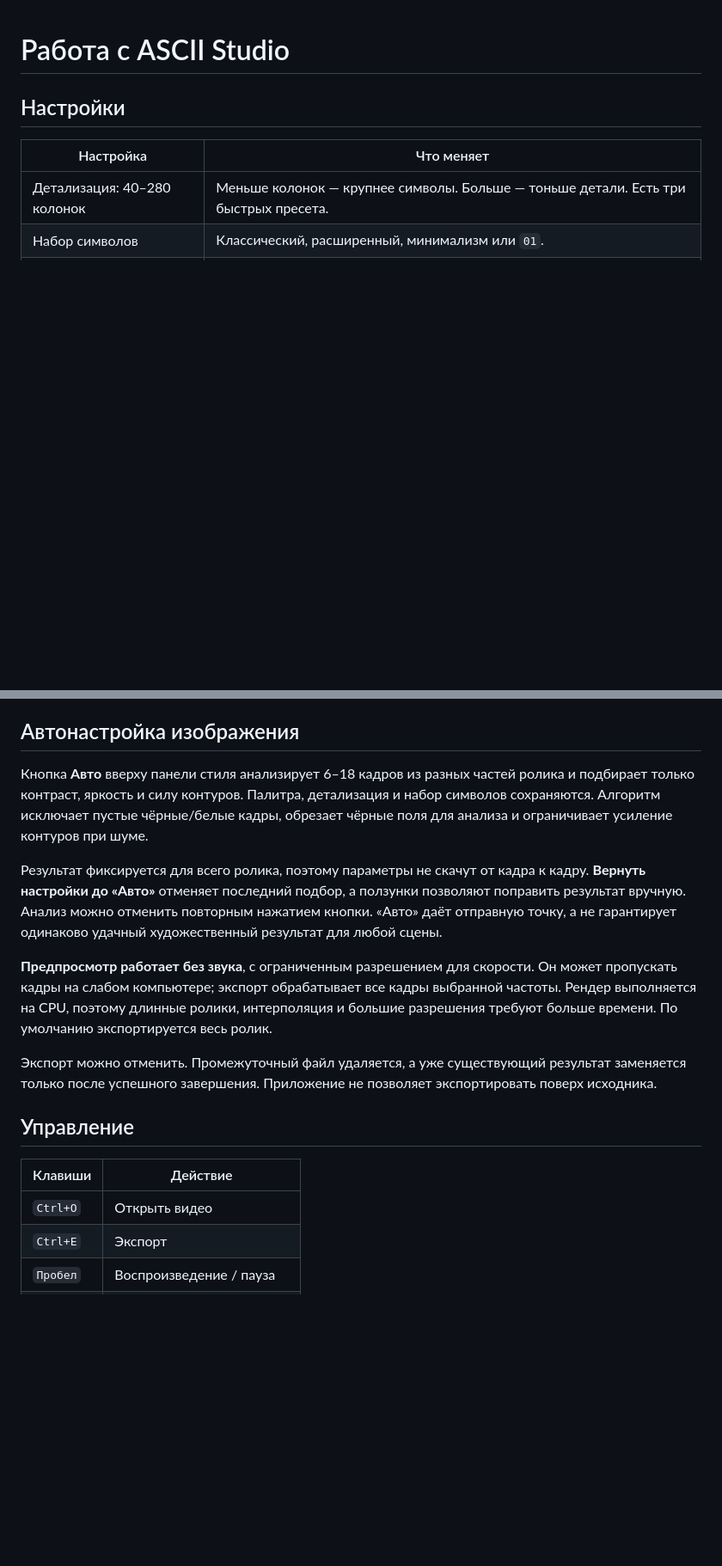
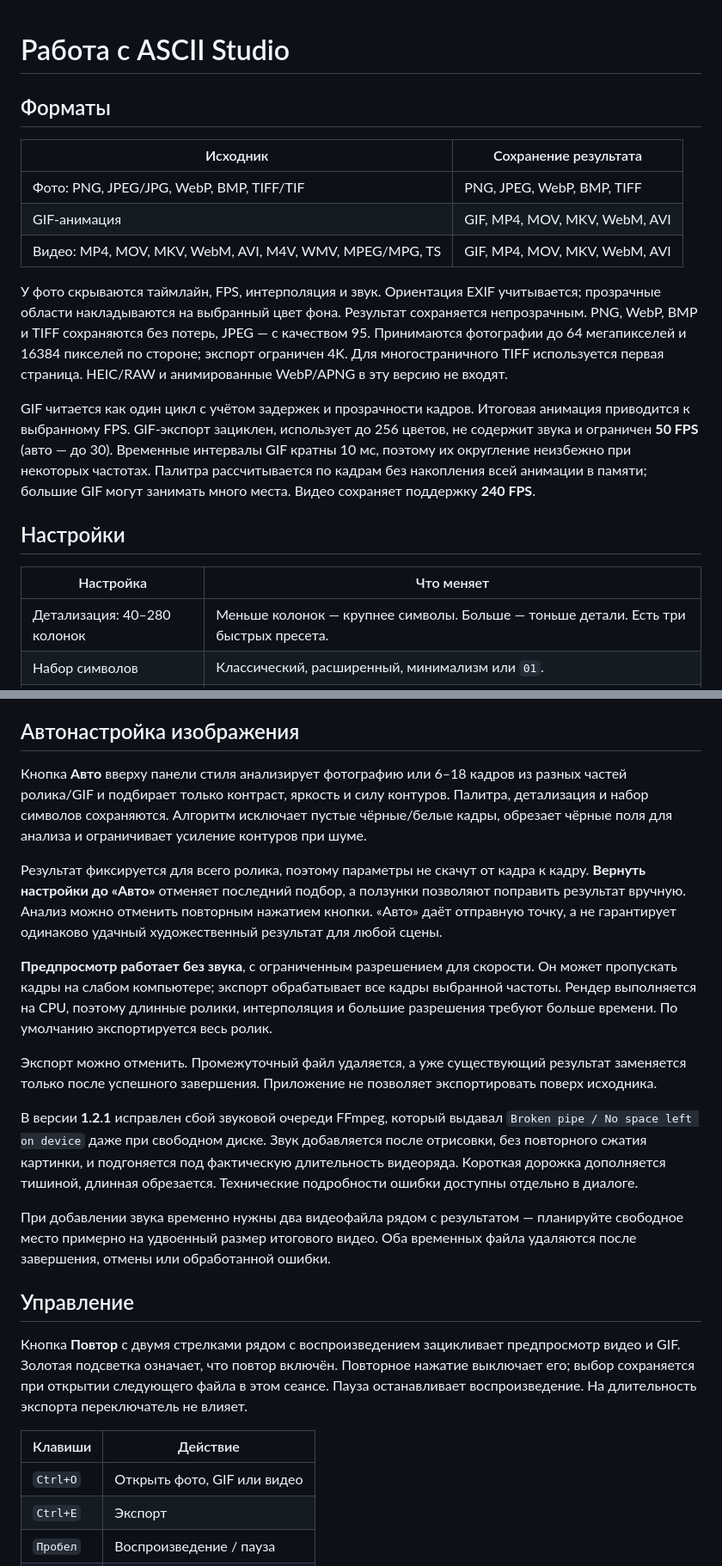
Before and after one commit to KENTAVRUS/ascii-studio, a Markdown page: docs/guide.md, 2 parts joined by grey strips. Shown at 86% size. Rendered like a GitHub page; blank space fills up the shorter version.

```diff
--- a/docs/guide.md
+++ b/docs/guide.md
@@ -1,4 +1,16 @@
 # Работа с ASCII Studio
+
+## Форматы
+
+| Исходник | Сохранение результата |
+| --- | --- |
+| Фото: PNG, JPEG/JPG, WebP, BMP, TIFF/TIF | PNG, JPEG, WebP, BMP, TIFF |
+| GIF-анимация | GIF, MP4, MOV, MKV, WebM, AVI |
+| Видео: MP4, MOV, MKV, WebM, AVI, M4V, WMV, MPEG/MPG, TS | GIF, MP4, MOV, MKV, WebM, AVI |
+
+У фото скрываются таймлайн, FPS, интерполяция и звук. Ориентация EXIF учитывается; прозрачные области накладываются на выбранный цвет фона. Результат сохраняется непрозрачным. PNG, WebP, BMP и TIFF сохраняются без потерь, JPEG — с качеством 95. Принимаются фотографии до 64 мегапикселей и 16384 пикселей по стороне; экспорт ограничен 4K. Для многостраничного TIFF используется первая страница. HEIC/RAW и анимированные WebP/APNG в эту версию не входят.
+
+GIF читается как один цикл с учётом задержек и прозрачности кадров. Итоговая анимация приводится к выбранному FPS. GIF-экспорт зациклен, использует до 256 цветов, не содержит звука и ограничен **50 FPS** (авто — до 30). Временные интервалы GIF кратны 10 мс, поэтому их округление неизбежно при некоторых частотах. Палитра рассчитывается по кадрам без накопления всей анимации в памяти; большие GIF могут занимать много места. Видео сохраняет поддержку **240 FPS**.
 
 ## Настройки
 
@@ -26,7 +39,7 @@
 
 ## Автонастройка изображения
 
-Кнопка **Авто** вверху панели стиля анализирует 6–18 кадров из разных частей ролика и подбирает только контраст, яркость и силу контуров. Палитра, детализация и набор символов сохраняются. Алгоритм исключает пустые чёрные/белые кадры, обрезает чёрные поля для анализа и ограничивает усиление контуров при шуме.
+Кнопка **Авто** вверху панели стиля анализирует фотографию или 6–18 кадров из разных частей ролика/GIF и подбирает только контраст, яркость и силу контуров. Палитра, детализация и набор символов сохраняются. Алгоритм исключает пустые чёрные/белые кадры, обрезает чёрные поля для анализа и ограничивает усиление контуров при шуме.
 
 Результат фиксируется для всего ролика, поэтому параметры не скачут от кадра к кадру. **Вернуть настройки до «Авто»** отменяет последний подбор, а ползунки позволяют поправить результат вручную. Анализ можно отменить повторным нажатием кнопки. «Авто» даёт отправную точку, а не гарантирует одинаково удачный художественный результат для любой сцены.
 
@@ -34,11 +47,17 @@
 
 Экспорт можно отменить. Промежуточный файл удаляется, а уже существующий результат заменяется только после успешного завершения. Приложение не позволяет экспортировать поверх исходника.
 
+В версии **1.2.1** исправлен сбой звуковой очереди FFmpeg, который выдавал `Broken pipe / No space left on device` даже при свободном диске. Звук добавляется после отрисовки, без повторного сжатия картинки, и подгоняется под фактическую длительность видеоряда. Короткая дорожка дополняется тишиной, длинная обрезается. Технические подробности ошибки доступны отдельно в диалоге.
+
+При добавлении звука временно нужны два видеофайла рядом с результатом — планируйте свободное место примерно на удвоенный размер итогового видео. Оба временных файла удаляются после завершения, отмены или обработанной ошибки.
+
 ## Управление
+
+Кнопка **Повтор** с двумя стрелками рядом с воспроизведением зацикливает предпросмотр видео и GIF. Золотая подсветка означает, что повтор включён. Повторное нажатие выключает его; выбор сохраняется при открытии следующего файла в этом сеансе. Пауза останавливает воспроизведение. На длительность экспорта переключатель не влияет.
 
 | Клавиши | Действие |
 | --- | --- |
-| `Ctrl+O` | Открыть видео |
+| `Ctrl+O` | Открыть фото, GIF или видео |
 | `Ctrl+E` | Экспорт |
 | `Пробел` | Воспроизведение / пауза |
 | `←` / `→` | Назад / вперёд на 5 секунд |
```
Also changed, not shown: other parts of docs/guide.md (+2 -1 lines), README.md (+16 -11 lines), docs/studio.png, 15 other files.
